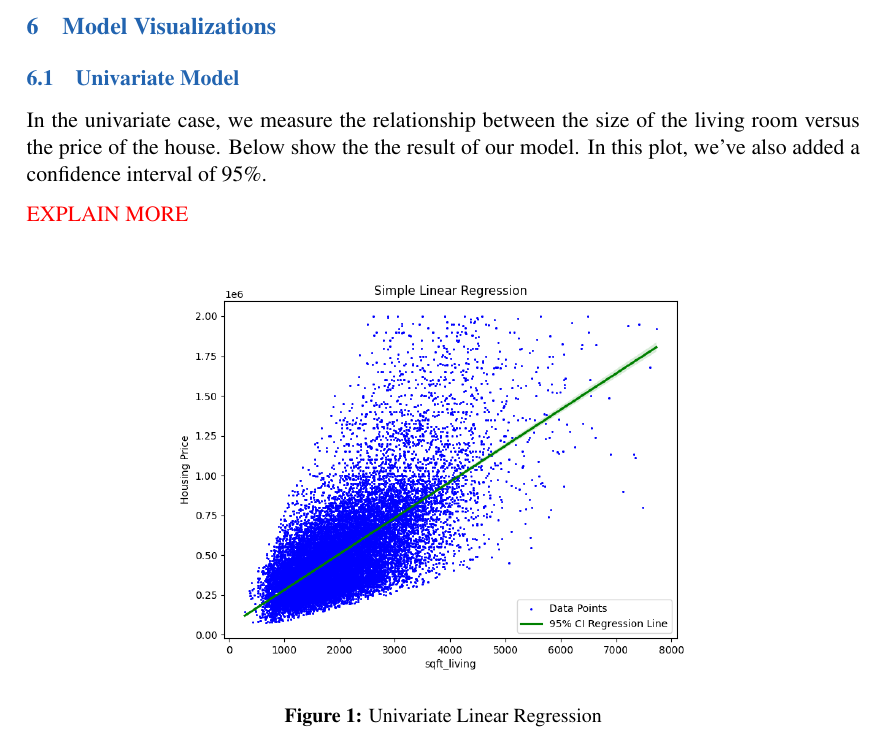
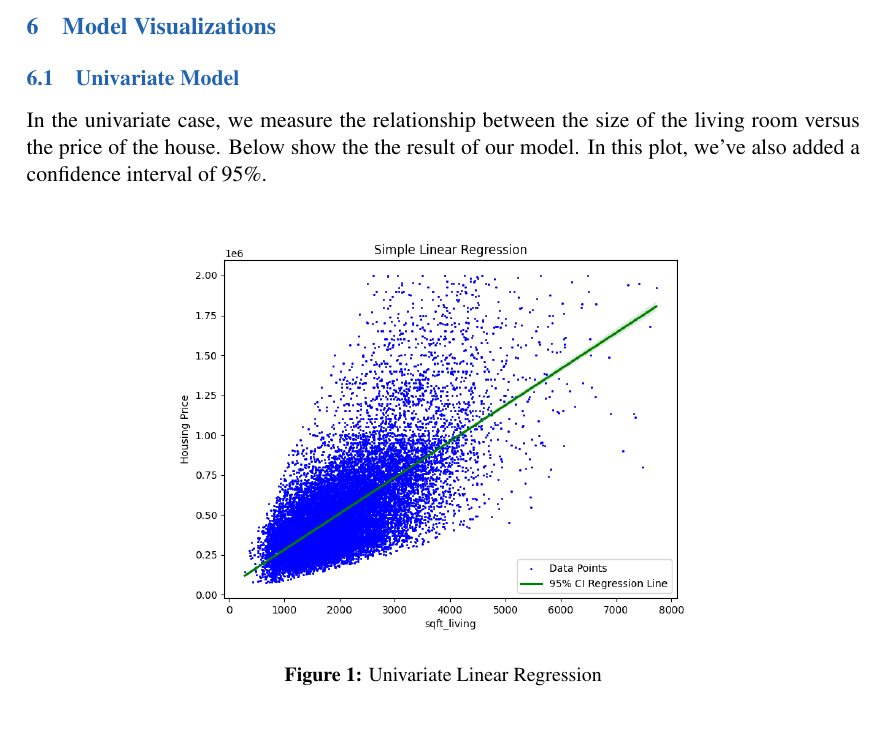
Before and after one commit to Ling01234/Linear-Regression-Estimator, a LaTeX document (report/report.tex): part of page 8 of 14, cut so that both start at the same text. Compiled offline with pdfLaTeX.

Commit message:
finalized report

```diff
--- a/report/report.tex
+++ b/report/report.tex
@@ -133,8 +133,6 @@ prices.
 In the univariate case, we measure the relationship between the size of the
 living room versus the price of the house. Below show the the result of our
 model. In this plot, we've also added a confidence interval of 95\%.
-
-{\color{red}EXPLAIN MORE}
 
 \begin{figure}[H]
     \centering
```
